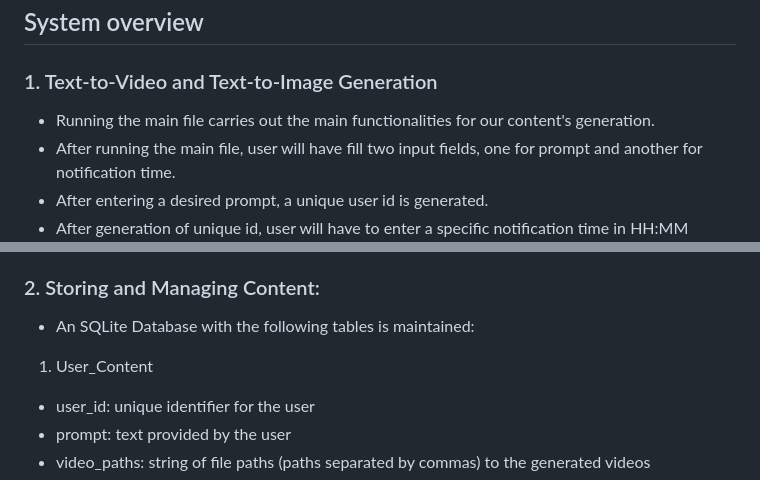
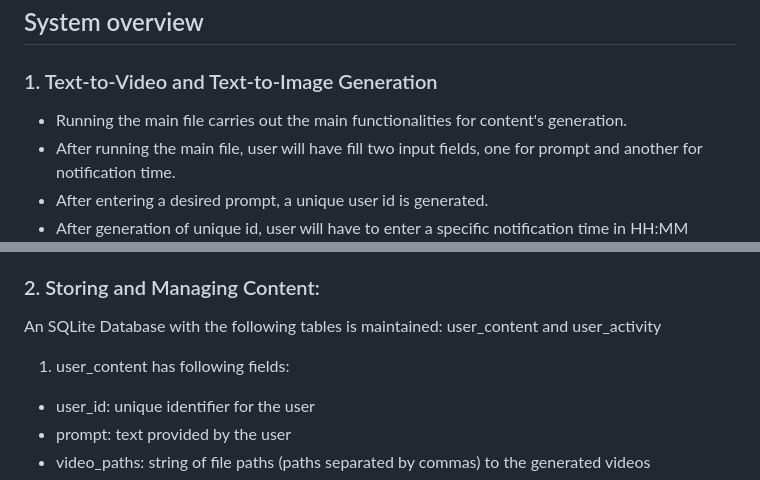
Before and after one commit to anirudh-3000/ai-generation-system, a Markdown page: README.md, 2 parts joined by grey strips. GitHub-like rendering.

```diff
--- a/README.md
+++ b/README.md
@@ -41,7 +41,7 @@ The AI Video and Image Generation System allows users to generate motivational v
 
 ## System overview
 ### 1. Text-to-Video and Text-to-Image Generation
-* Running the main file carries out the main functionalities for our content's generation.
+* Running the main file carries out the main functionalities for content's generation.
 * After running the main file, user will have fill two input fields, one for prompt and another for notification time.
 * After entering a desired prompt, a unique user id is generated.
 * After generation of unique id, user will have to enter a specific notification time in HH:MM format.
@@ -57,8 +57,8 @@ The AI Video and Image Generation System allows users to generate motivational v
 * Content is then stored in a directory named generated_content/<user_id>/.
 
 ### 2. Storing and Managing Content:
-* An SQLite Database with the following tables is maintained:
-1. User_Content
+An SQLite Database with the following tables is maintained: user_content and user_activity
+1. user_content has following fields:
  - user_id: unique identifier for the user
  - prompt: text provided by the user
  - video_paths: string of file paths (paths separated by commas) to the generated videos
```
